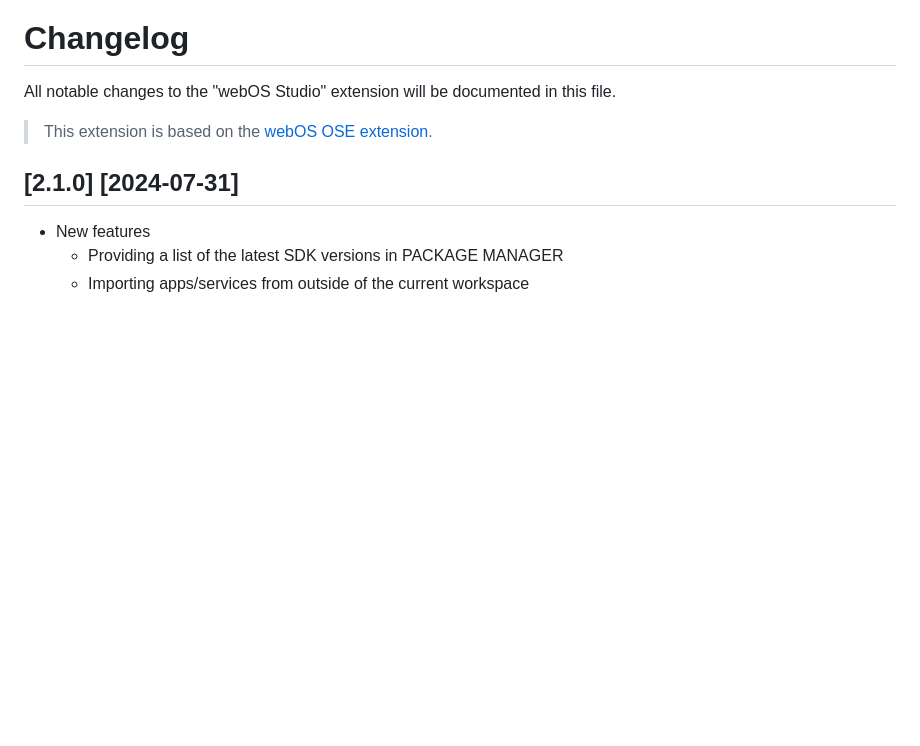
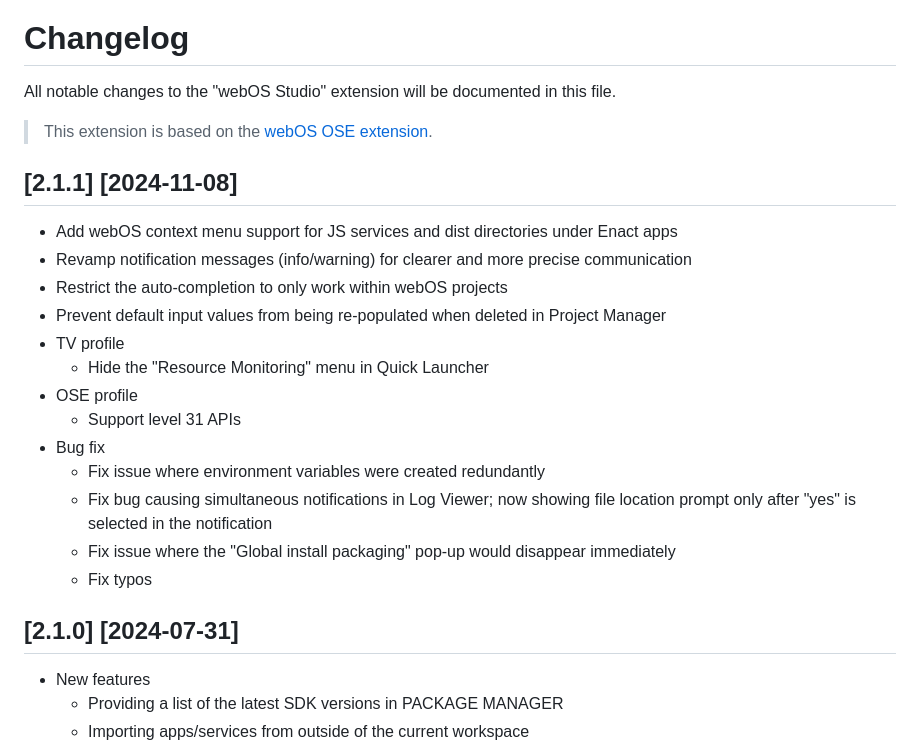
Before and after one commit to webos-tools/webos-studio, a Markdown page: CHANGELOG.md, the part around the change. GitHub-like rendering; blank space fills up the shorter version.

Commit message:
[WRR-362] Update CHANGELOG.md for v2.1.1
:Detailed Notes:
* Update CHANGELOG.md file
* There is no udpate for README.md for v2.1.1

:Testing Performed:
* Check the md file with markdown preview

```diff
--- a/CHANGELOG.md
+++ b/CHANGELOG.md
@@ -3,6 +3,22 @@
 All notable changes to the "webOS Studio" extension will be documented in this file.
 
 > This extension is based on the [webOS OSE extension](https://marketplace.visualstudio.com/items?itemName=webOSOSESDK.webosose).
+
+## [2.1.1] [2024-11-08]
+
+- Add webOS context menu support for JS services and dist directories under Enact apps
+- Revamp notification messages (info/warning) for clearer and more precise communication
+- Restrict the auto-completion to only work within webOS projects
+- Prevent default input values from being re-populated when deleted in Project Manager
+- TV profile
+  - Hide the "Resource Monitoring" menu in Quick Launcher
+- OSE profile
+  - Support level 31 APIs
+- Bug fix
+  - Fix issue where environment variables were created redundantly
+  - Fix bug causing simultaneous notifications in Log Viewer; now showing file location prompt only after "yes" is selected in the notification
+  - Fix issue where the "Global install packaging" pop-up would disappear immediately
+  - Fix typos
 
 ## [2.1.0] [2024-07-31]
 
```
